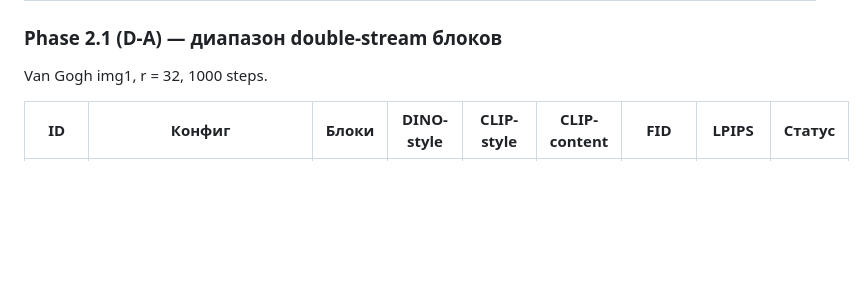
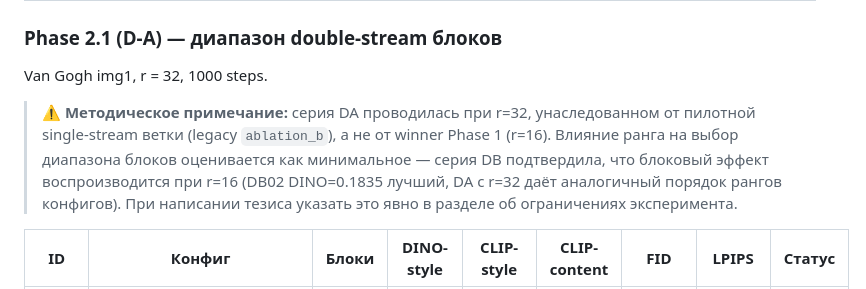
Before and after one commit to betyavan/b-lora-flux, a Markdown page: experiments/plan.md, the part around the change. Rendered like a GitHub page; blank space fills up the shorter version.

Commit message:
chore(plan): note DA r=32 inconsistency and strengthen config audit
- plan.md: add methodological note on Phase 2.1 using r=32 instead of
  Phase 1 winner r=16 (inherited from legacy ablation_b)
- review-exp.md: rewrite Step 8 with explicit winner table, MISMATCH
  auto-fix, and immediate commit requirement to prevent future drift

```diff
--- a/experiments/plan.md
+++ b/experiments/plan.md
@@ -116,6 +116,13 @@ CLIP-content у всех трёх ≈ 0.254 (совпадает с baseline) —
 ### Phase 2.1 (D-A) — диапазон double-stream блоков
 
 Van Gogh img1, r = 32, 1000 steps.
+
+> ⚠️ **Методическое примечание:** серия DA проводилась при r=32, унаследованном от
+> пилотной single-stream ветки (legacy `ablation_b`), а не от winner Phase 1 (r=16).
+> Влияние ранга на выбор диапазона блоков оценивается как минимальное — серия DB
+> подтвердила, что блоковый эффект воспроизводится при r=16 (DB02 DINO=0.1835 лучший,
+> DA с r=32 даёт аналогичный порядок рангов конфигов). При написании тезиса указать
+> это явно в разделе об ограничениях эксперимента.
 
 | ID   | Конфиг                      | Блоки        | DINO-style | CLIP-style | CLIP-content | FID    | LPIPS  | Статус |
 |------|-----------------------------|--------------|------------|------------|--------------|--------|--------|--------|
```
